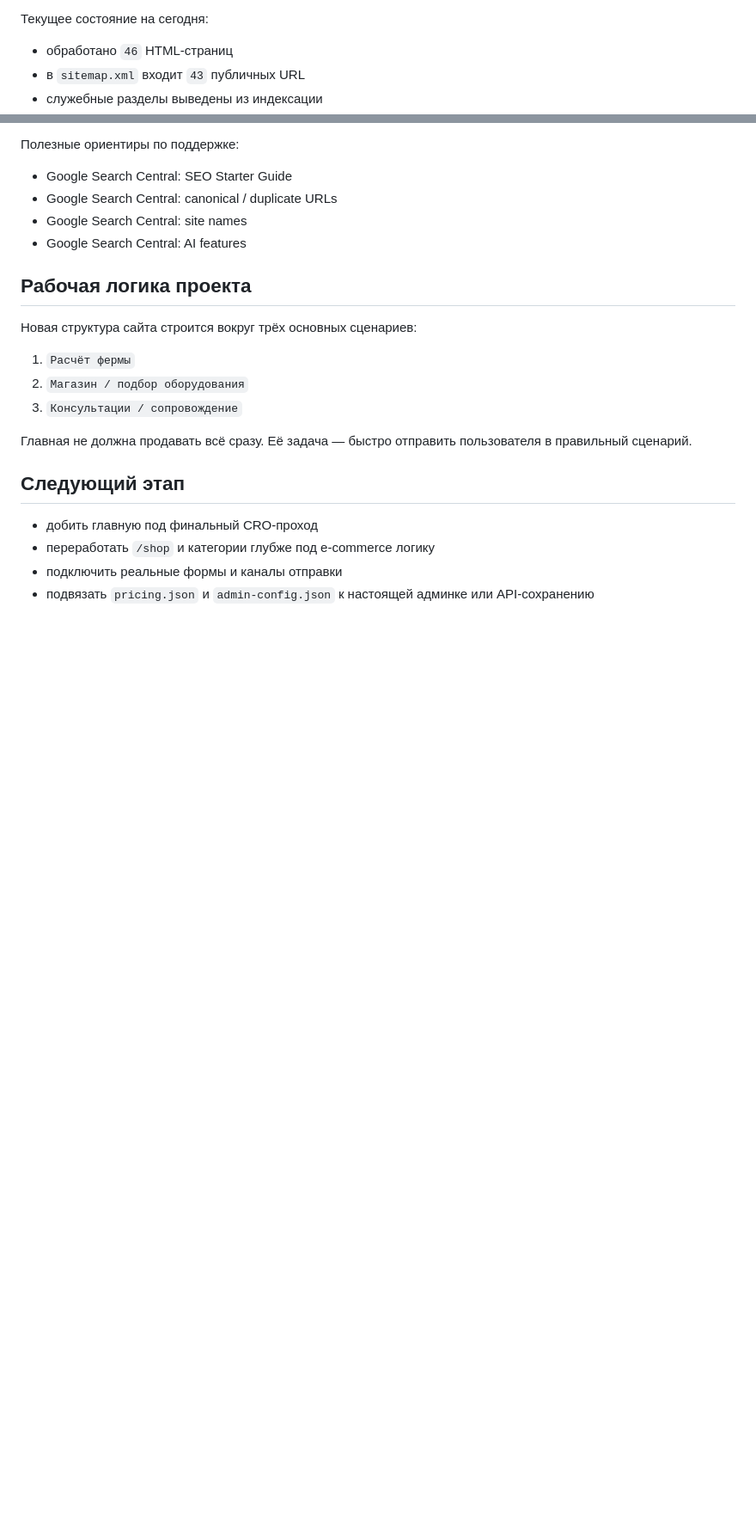
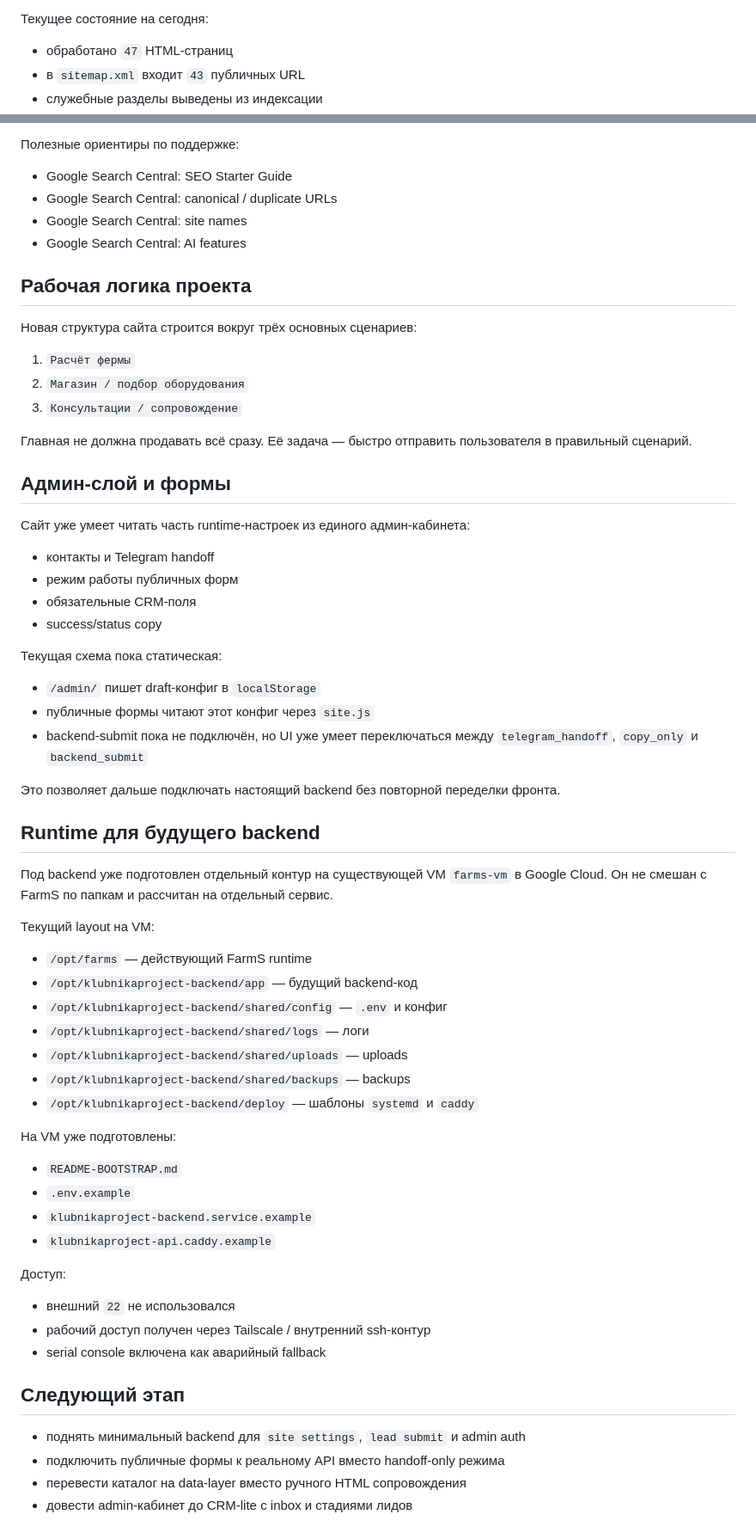
Before and after one commit to PatievIL/klubnikaproject-next, a Markdown page: README.md, 2 parts joined by grey strips. Shown at 86% size. GitHub-like rendering; blank space fills up the shorter version.

Commit message:
Document backend runtime bootstrap

```diff
--- a/README.md
+++ b/README.md
@@ -111,7 +118,7 @@ node scripts/build-seo.mjs
 
 Текущее состояние на сегодня:
 
-- обработано `46` HTML-страниц
+- обработано `47` HTML-страниц
 - в `sitemap.xml` входит `43` публичных URL
 - служебные разделы выведены из индексации
 
@@ -132,9 +139,53 @@ node scripts/build-seo.mjs
 
 Главная не должна продавать всё сразу. Её задача — быстро отправить пользователя в правильный сценарий.
 
+## Админ-слой и формы
+
+Сайт уже умеет читать часть runtime-настроек из единого админ-кабинета:
+
+- контакты и Telegram handoff
+- режим работы публичных форм
+- обязательные CRM-поля
+- success/status copy
+
+Текущая схема пока статическая:
+
+- `/admin/` пишет draft-конфиг в `localStorage`
+- публичные формы читают этот конфиг через `site.js`
+- backend-submit пока не подключён, но UI уже умеет переключаться между `telegram_handoff`, `copy_only` и `backend_submit`
+
+Это позволяет дальше подключать настоящий backend без повторной переделки фронта.
+
+## Runtime для будущего backend
+
+Под backend уже подготовлен отдельный контур на существующей VM `farms-vm` в Google Cloud. Он не смешан с FarmS по папкам и рассчитан на отдельный сервис.
+
+Текущий layout на VM:
+
+- `/opt/farms` — действующий FarmS runtime
+- `/opt/klubnikaproject-backend/app` — будущий backend-код
+- `/opt/klubnikaproject-backend/shared/config` — `.env` и конфиг
+- `/opt/klubnikaproject-backend/shared/logs` — логи
+- `/opt/klubnikaproject-backend/shared/uploads` — uploads
+- `/opt/klubnikaproject-backend/shared/backups` — backups
+- `/opt/klubnikaproject-backend/deploy` — шаблоны `systemd` и `caddy`
+
+На VM уже подготовлены:
+
+- `README-BOOTSTRAP.md`
+- `.env.example`
+- `klubnikaproject-backend.service.example`
+- `klubnikaproject-api.caddy.example`
+
+Доступ:
+
+- внешний `22` не использовался
+- рабочий доступ получен через Tailscale / внутренний ssh-контур
+- serial console включена как аварийный fallback
+
 ## Следующий этап
 
-- добить главную под финальный CRO-проход
-- переработать `/shop` и категории глубже под e-commerce логику
-- подключить реальные формы и каналы отправки
-- подвязать `pricing.json` и `admin-config.json` к настоящей админке или API-сохранению
+- поднять минимальный backend для `site settings`, `lead submit` и admin auth
+- подключить публичные формы к реальному API вместо handoff-only режима
+- перевести каталог на data-layer вместо ручного HTML сопровождения
+- довести admin-кабинет до CRM-lite с inbox и стадиями лидов
```
Also changed, not shown: other parts of README.md (+7 -0 lines).
